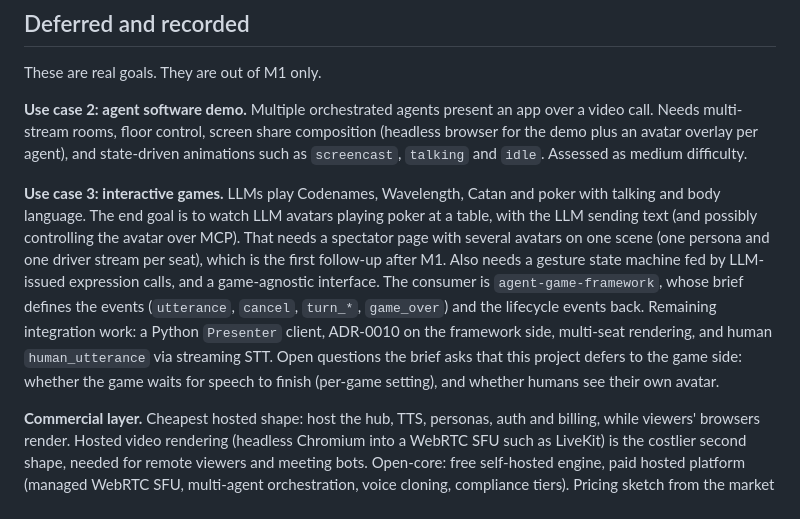
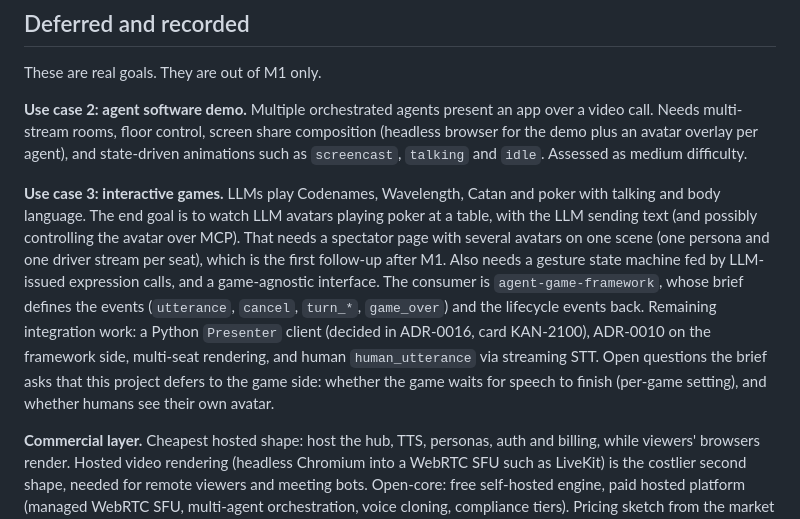
Before and after one commit to leejianrong/vikaki, a Markdown page: docs/PLAN.md, the part around the change. Rendered like a GitHub page.

Commit message:
docs: ADR-0016, a thin Python client for the games Presenter (KAN-1935)

```diff
--- a/docs/PLAN.md
+++ b/docs/PLAN.md
@@ -133,7 +133,7 @@ These are real goals. They are out of M1 only.
 
 **Use case 2: agent software demo.** Multiple orchestrated agents present an app over a video call. Needs multi-stream rooms, floor control, screen share composition (headless browser for the demo plus an avatar overlay per agent), and state-driven animations such as `screencast`, `talking` and `idle`. Assessed as medium difficulty.
 
-**Use case 3: interactive games.** LLMs play Codenames, Wavelength, Catan and poker with talking and body language. The end goal is to watch LLM avatars playing poker at a table, with the LLM sending text (and possibly controlling the avatar over MCP). That needs a spectator page with several avatars on one scene (one persona and one driver stream per seat), which is the first follow-up after M1. Also needs a gesture state machine fed by LLM-issued expression calls, and a game-agnostic interface. The consumer is `agent-game-framework`, whose brief defines the events (`utterance`, `cancel`, `turn_*`, `game_over`) and the lifecycle events back. Remaining integration work: a Python `Presenter` client, ADR-0010 on the framework side, multi-seat rendering, and human `human_utterance` via streaming STT. Open questions the brief asks that this project defers to the game side: whether the game waits for speech to finish (per-game setting), and whether humans see their own avatar.
+**Use case 3: interactive games.** LLMs play Codenames, Wavelength, Catan and poker with talking and body language. The end goal is to watch LLM avatars playing poker at a table, with the LLM sending text (and possibly controlling the avatar over MCP). That needs a spectator page with several avatars on one scene (one persona and one driver stream per seat), which is the first follow-up after M1. Also needs a gesture state machine fed by LLM-issued expression calls, and a game-agnostic interface. The consumer is `agent-game-framework`, whose brief defines the events (`utterance`, `cancel`, `turn_*`, `game_over`) and the lifecycle events back. Remaining integration work: a Python `Presenter` client (decided in ADR-0016, card KAN-2100), ADR-0010 on the framework side, multi-seat rendering, and human `human_utterance` via streaming STT. Open questions the brief asks that this project defers to the game side: whether the game waits for speech to finish (per-game setting), and whether humans see their own avatar.
 
 **Commercial layer.** Cheapest hosted shape: host the hub, TTS, personas, auth and billing, while viewers' browsers render. Hosted video rendering (headless Chromium into a WebRTC SFU such as LiveKit) is the costlier second shape, needed for remote viewers and meeting bots. Open-core: free self-hosted engine, paid hosted platform (managed WebRTC SFU, multi-agent orchestration, voice cloning, compliance tiers). Pricing sketch from the market analysis: Pro $29-99/mo, enterprise custom. Starting audience: developers building agent teams and AI games. Positioning: "LiveKit for avatars". Market gaps worth targeting: near-zero-cost client-side rendering, plug-and-play meeting integration, a gesture/sentiment layer, and regulated-industry personas.
 
```
Also changed, not shown: docs/adr/0016-python-client-for-the-games-presenter.md (added, +44 -0 lines).
